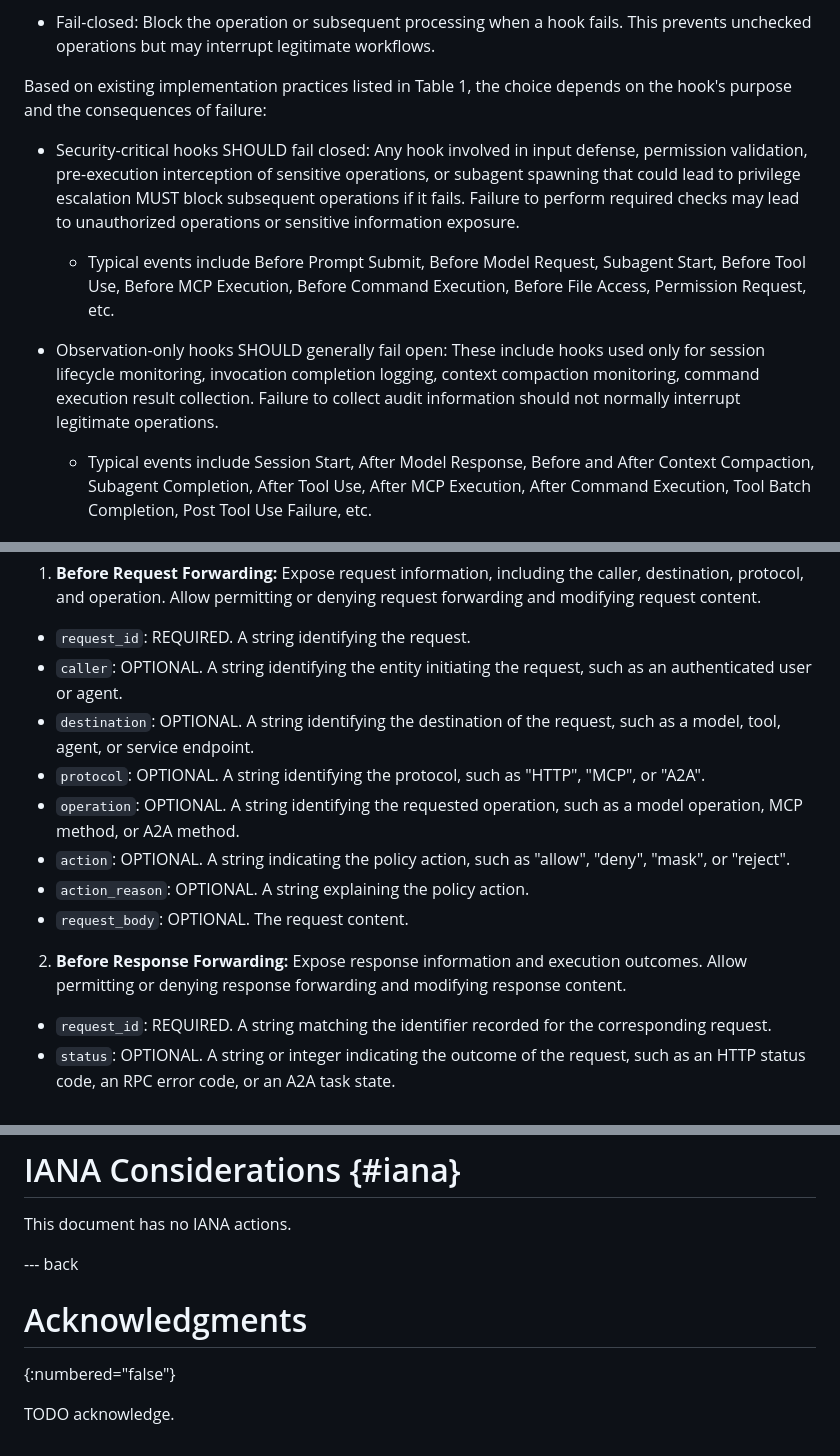
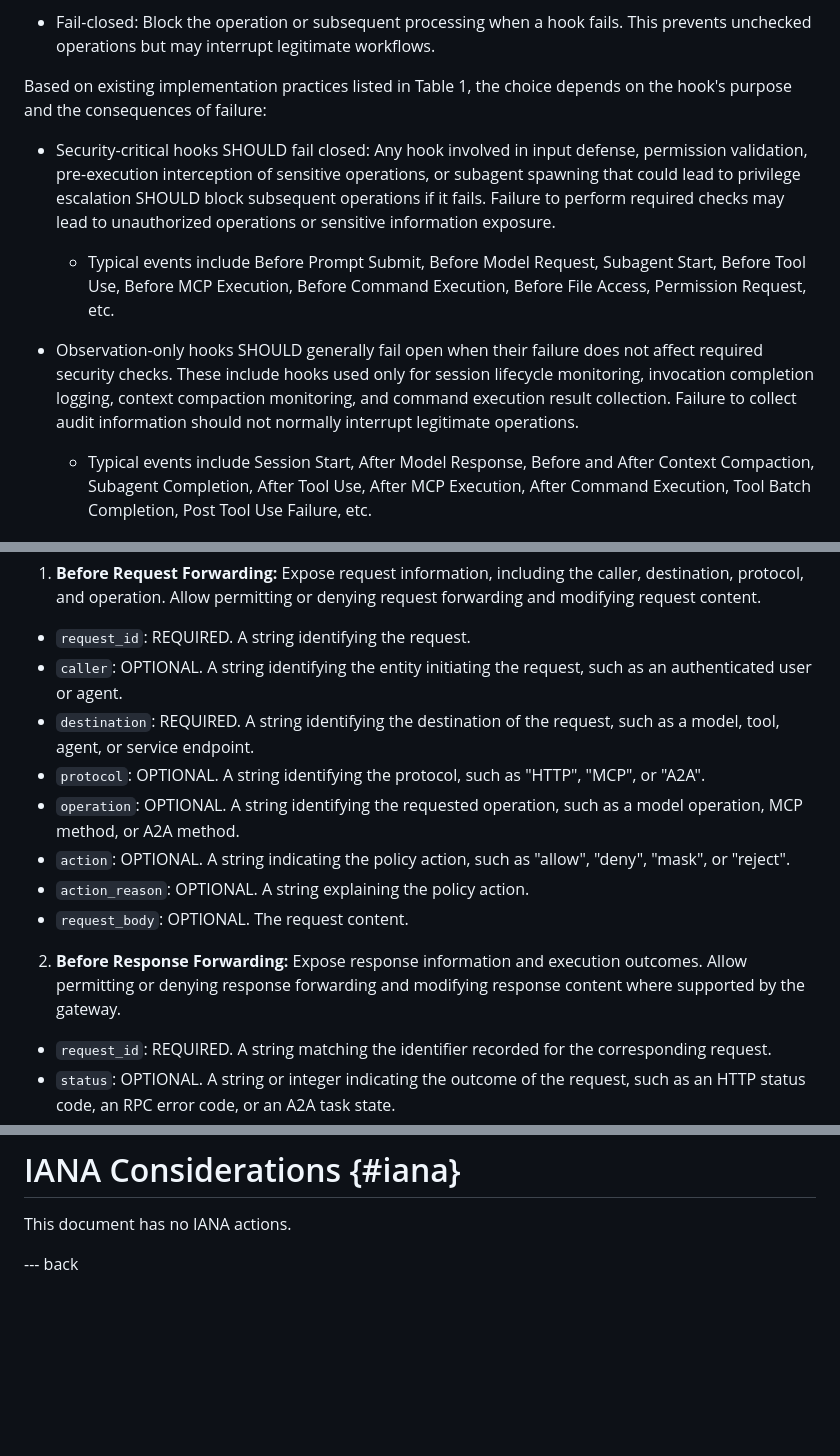
Before and after one commit to NiYuan224/draft-liu-audit-enforcement-points, a Markdown page: draft-liu-audit-enforcement-points.md, 3 parts joined by grey strips. Rendered like a GitHub page; blank space fills up the shorter version.

```diff
--- a/draft-liu-audit-enforcement-points.md
+++ b/draft-liu-audit-enforcement-points.md
@@ -460,10 +459,10 @@ Hook failures can affect security enforcement and audit coverage. Two common han
 
 Based on existing implementation practices listed in Table 1, the choice depends on the hook's purpose and the consequences of failure:
 
-* Security-critical hooks SHOULD fail closed: Any hook involved in input defense, permission validation, pre-execution interception of sensitive operations, or subagent spawning that could lead to privilege escalation MUST block subsequent operations if it fails. Failure to perform required checks may lead to unauthorized operations or sensitive information exposure.
+* Security-critical hooks SHOULD fail closed: Any hook involved in input defense, permission validation, pre-execution interception of sensitive operations, or subagent spawning that could lead to privilege escalation SHOULD block subsequent operations if it fails. Failure to perform required checks may lead to unauthorized operations or sensitive information exposure.
   * Typical events include Before Prompt Submit, Before Model Request, Subagent Start, Before Tool Use, Before MCP Execution, Before Command Execution, Before File Access, Permission Request, etc.
 
-* Observation-only hooks SHOULD generally fail open: These include hooks used only for session lifecycle monitoring, invocation completion logging, context compaction monitoring, command execution result collection. Failure to collect audit information should not normally interrupt legitimate operations.
+* Observation-only hooks SHOULD generally fail open when their failure does not affect required security checks. These include hooks used only for session lifecycle monitoring, invocation completion logging, context compaction monitoring, and command execution result collection. Failure to collect audit information should not normally interrupt legitimate operations.
   * Typical events include Session Start, After Model Response, Before and After Context Compaction, Subagent Completion, After Tool Use, After MCP Execution, After Command Execution, Tool Batch Completion, Post Tool Use Failure, etc.
 
 
@@ -478,7 +477,7 @@ The following events and audit record claims are derived from access logging and
 
 * `request_id`: REQUIRED. A string identifying the request.
 * `caller`: OPTIONAL. A string identifying the entity initiating the request, such as an authenticated user or agent.
-* `destination`: OPTIONAL. A string identifying the destination of the request, such as a model, tool, agent, or service endpoint.
+* `destination`: REQUIRED. A string identifying the destination of the request, such as a model, tool, agent, or service endpoint.
 * `protocol`: OPTIONAL. A string identifying the protocol, such as "HTTP", "MCP", or "A2A".
 * `operation`: OPTIONAL. A string identifying the requested operation, such as a model operation, MCP method, or A2A method.
 * `action`: OPTIONAL. A string indicating the policy action, such as "allow", "deny", "mask", or "reject".
@@ -486,7 +485,7 @@ The following events and audit record claims are derived from access logging and
 * `request_body`: OPTIONAL. The request content.
 
 
-2. **Before Response Forwarding:**  Expose response information and execution outcomes. Allow permitting or denying response forwarding and modifying response content.
+2. **Before Response Forwarding:** Expose response information and execution outcomes. Allow permitting or denying response forwarding and modifying response content where supported by the gateway.
 
 * `request_id`: REQUIRED. A string matching the identifier recorded for the corresponding request.
 * `status`: OPTIONAL. A string or integer indicating the outcome of the request, such as an HTTP status code, an RPC error code, or an A2A task state.
@@ -645,8 +644,3 @@ This document has no IANA actions.
 
 
 --- back
-
-# Acknowledgments
-{:numbered="false"}
-
-TODO acknowledge.
```
Also changed, not shown: other parts of draft-liu-audit-enforcement-points.md (+13 -14 lines).
